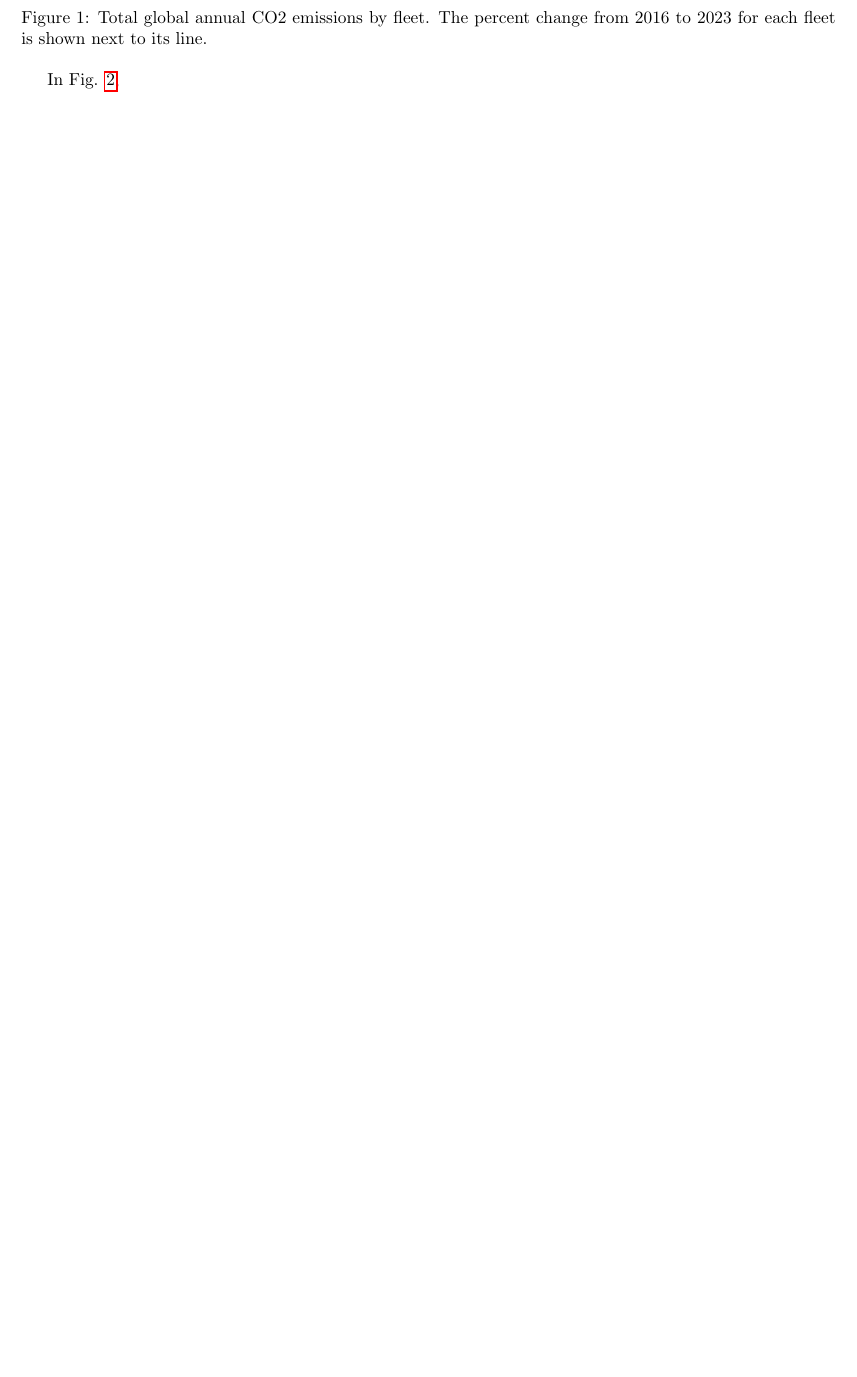
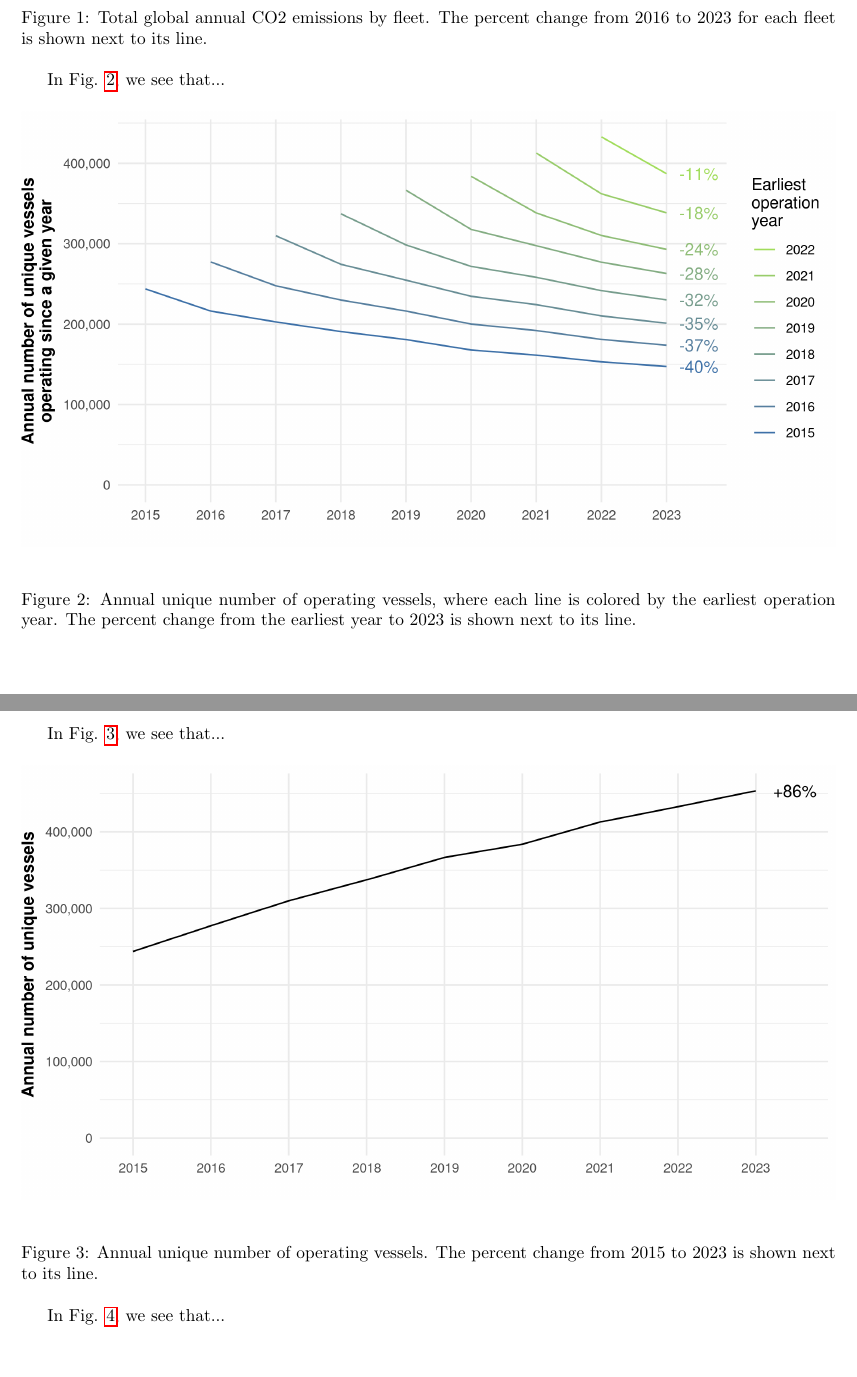
Before and after one commit to emlab-ucsb/paper-ocean-ghg, a LaTeX paper (main.tex): part of page 2 of 3 before the commit and two parts of pages 2 and 3 of 4 after it, the two joined at a grey line, cut so that both start at the same text, the shorter picture padded with empty space. Compiled offline with pdfLaTeX.

Commit message:
add vessel fig

```diff
--- a/main.tex
+++ b/main.tex
@@ -31,7 +31,25 @@ In Fig. \ref{fig:fig-total-annual-emissions-by-fleet}, we can see that when only
     \label{fig:fig-total-annual-emissions-by-fleet}
 \end{figure}
 
-In Fig. \ref{fig:fig-total-annual-emissions-by-earliest-operation-year},
+In Fig. \ref{fig:fig-total-annual-emissions-by-earliest-operation-year},  we see that...
+
+\begin{figure}[H]
+    \centering
+    \includegraphics[width=\columnwidth]{qmd/quantifying_ghg_emissions_files/figure-pdf/fig-total-annual-unique-vessels-by-earliest-operation-year-1.png}
+    \caption{Annual unique number of operating vessels, where each line is colored by the earliest operation year. The percent change from the earliest year to 2023 is shown next to its line.}
+    \label{fig:fig-total-annual-emissions-by-earliest-operation-year}
+\end{figure}
+
+In Fig. \ref{fig:fig-total-annual-unique-vessels},  we see that...
+
+\begin{figure}[H]
+    \centering
+    \includegraphics[width=\columnwidth]{qmd/quantifying_ghg_emissions_files/figure-pdf/fig-total-annual-unique-vessels-1.png}
+    \caption{Annual unique number of operating vessels. The percent change from 2015 to 2023 is shown next to its line.}
+    \label{fig:fig-total-annual-unique-vessels}
+\end{figure}
+
+In Fig. \ref{fig:fig-total-annual-unique-vessels-by-earliest-operation-year},  we see that...
 
 \begin{figure}[H]
     \centering
@@ -41,4 +58,7 @@ In Fig. \ref{fig:fig-total-annual-emissions-by-earliest-operation-year},
+    \label{fig:fig-total-annual-unique-vessels-by-earliest-operation-year}
 \end{figure}
+
+
 
 \section{Discussion}
 
```
Also changed, not shown: main.tex (3 more changed lines).
